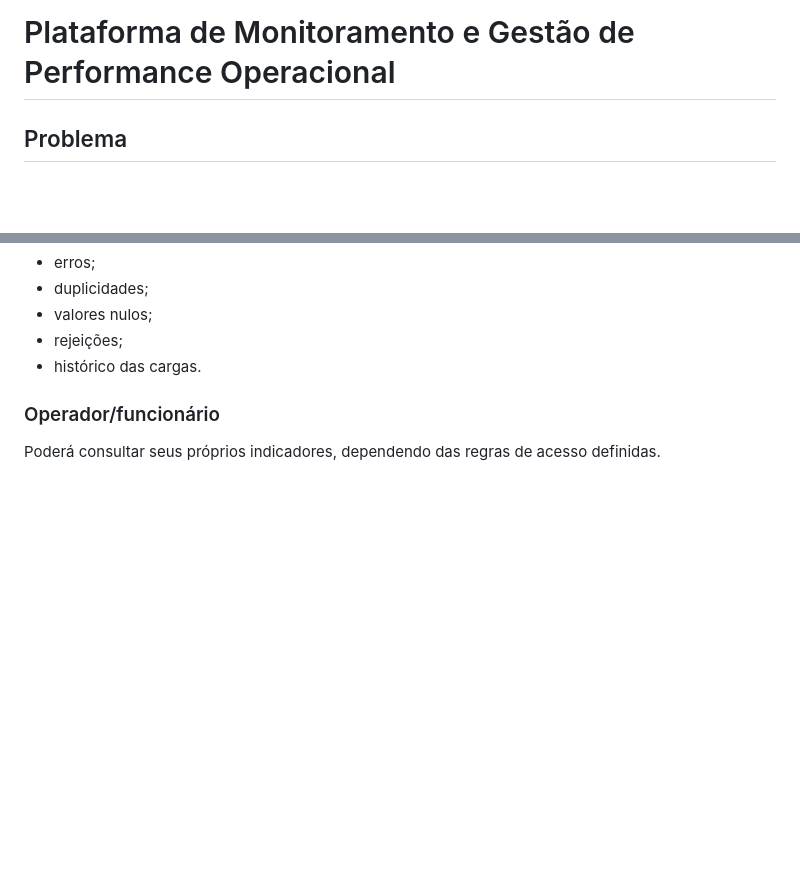
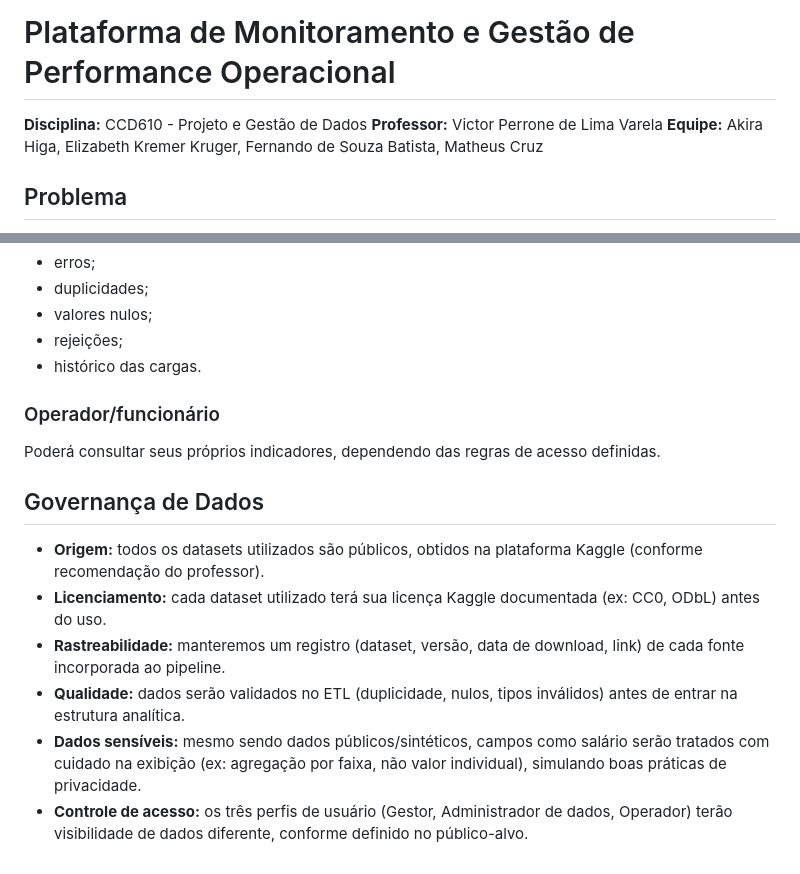
Before and after one commit to REALFSB/atv1, a Markdown page: README.md, 2 parts joined by grey strips. Drawn GitHub-style; blank space fills up the shorter version.

Commit message:
Enhance README with data governance details
Added governance of data section with guidelines on data origin, licensing, traceability, quality, sensitivity, and access control.

```diff
--- a/README.md
+++ b/README.md
@@ -1,5 +1,8 @@
 # Plataforma de Monitoramento e Gestão de Performance Operacional
 
+**Disciplina:** CCD610 - Projeto e Gestão de Dados
+**Professor:** Victor Perrone de Lima Varela
+**Equipe:** Akira Higa, Elizabeth Kremer Kruger, Fernando de Souza Batista, Matheus Cruz
 
 ## Problema
 
@@ -90,3 +93,12 @@ Poderá acompanhar
 ### Operador/funcionário
 
 &#x09;Poderá consultar seus próprios indicadores, dependendo das regras de acesso definidas.
+
+## Governança de Dados
+
+- **Origem:** todos os datasets utilizados são públicos, obtidos na plataforma Kaggle (conforme recomendação do professor).
+- **Licenciamento:** cada dataset utilizado terá sua licença Kaggle documentada (ex: CC0, ODbL) antes do uso.
+- **Rastreabilidade:** manteremos um registro (dataset, versão, data de download, link) de cada fonte incorporada ao pipeline.
+- **Qualidade:** dados serão validados no ETL (duplicidade, nulos, tipos inválidos) antes de entrar na estrutura analítica.
+- **Dados sensíveis:** mesmo sendo dados públicos/sintéticos, campos como salário serão tratados com cuidado na exibição (ex: agregação por faixa, não valor individual), simulando boas práticas de privacidade.
+- **Controle de acesso:** os três perfis de usuário (Gestor, Administrador de dados, Operador) terão visibilidade de dados diferente, conforme definido no público-alvo.
```
